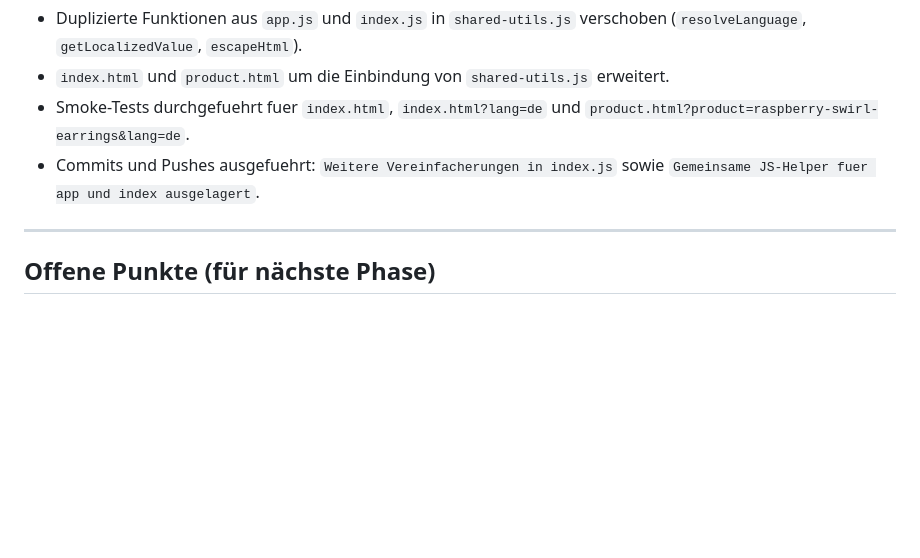
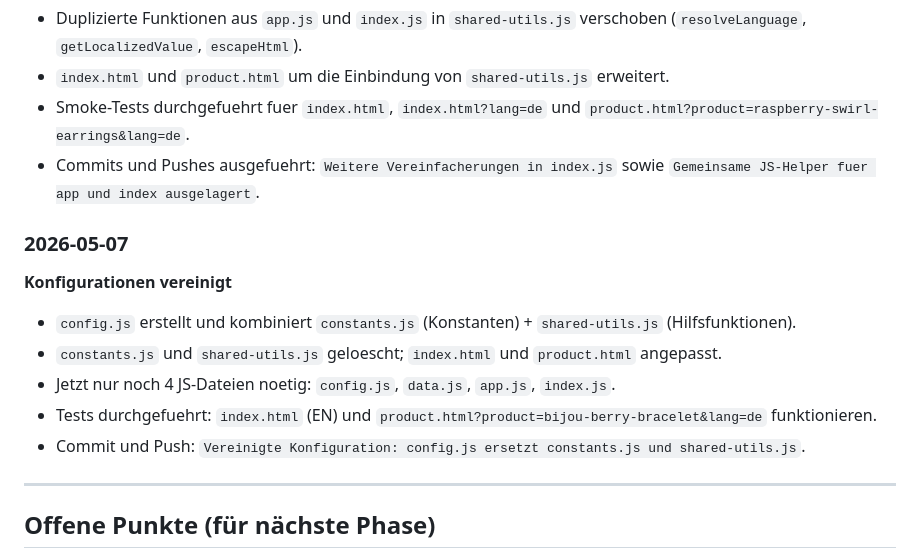
Before and after one commit to forgi02/HTML_Webshop_BerryDrop, a Markdown page: docs/journal.md, the part around the change. Drawn GitHub-style; blank space fills up the shorter version.

Commit message:
Aktualisiert Journal mit config.js Zusammenfuehrung

```diff
--- a/docs/journal.md
+++ b/docs/journal.md
@@ -75,6 +75,14 @@
 - Smoke-Tests durchgefuehrt fuer `index.html`, `index.html?lang=de` und `product.html?product=raspberry-swirl-earrings&lang=de`.
 - Commits und Pushes ausgefuehrt: `Weitere Vereinfacherungen in index.js` sowie `Gemeinsame JS-Helper fuer app und index ausgelagert`.
 
+### 2026-05-07
+**Konfigurationen vereinigt**
+- `config.js` erstellt und kombiniert `constants.js` (Konstanten) + `shared-utils.js` (Hilfsfunktionen).
+- `constants.js` und `shared-utils.js` geloescht; `index.html` und `product.html` angepasst.
+- Jetzt nur noch 4 JS-Dateien noetig: `config.js`, `data.js`, `app.js`, `index.js`.
+- Tests durchgefuehrt: `index.html` (EN) und `product.html?product=bijou-berry-bracelet&lang=de` funktionieren.
+- Commit und Push: `Vereinigte Konfiguration: config.js ersetzt constants.js und shared-utils.js`.
+
 ---
 
 ## Offene Punkte (für nächste Phase)
```
